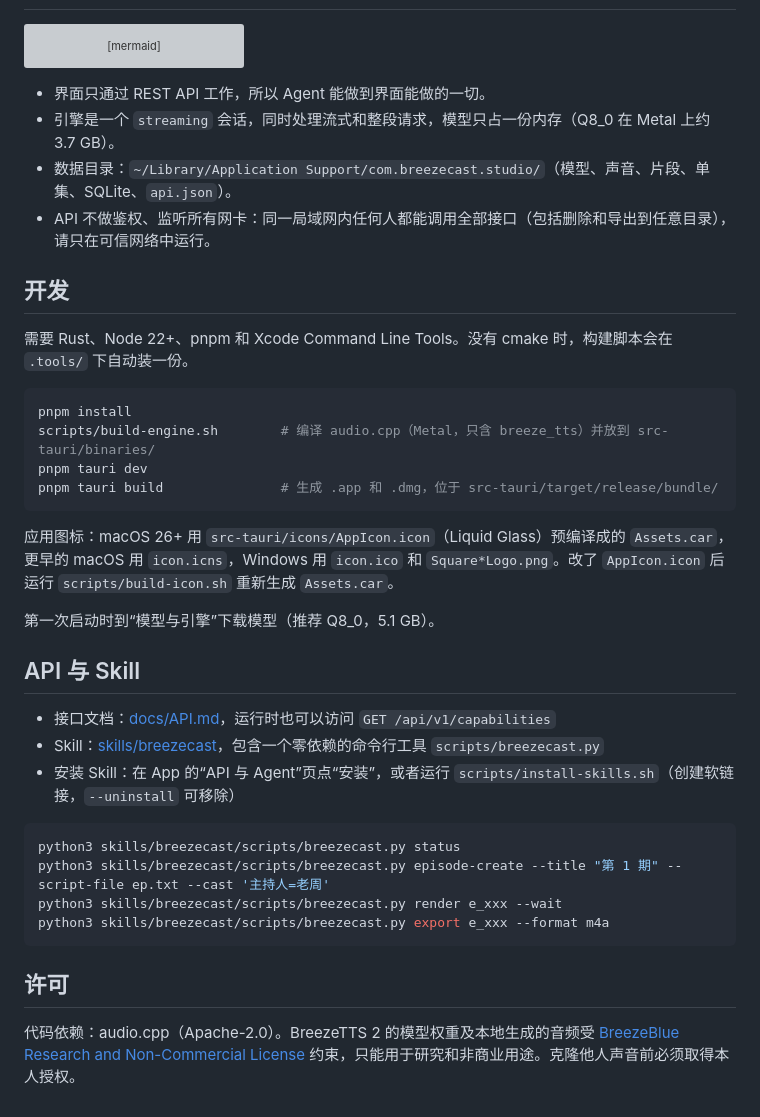
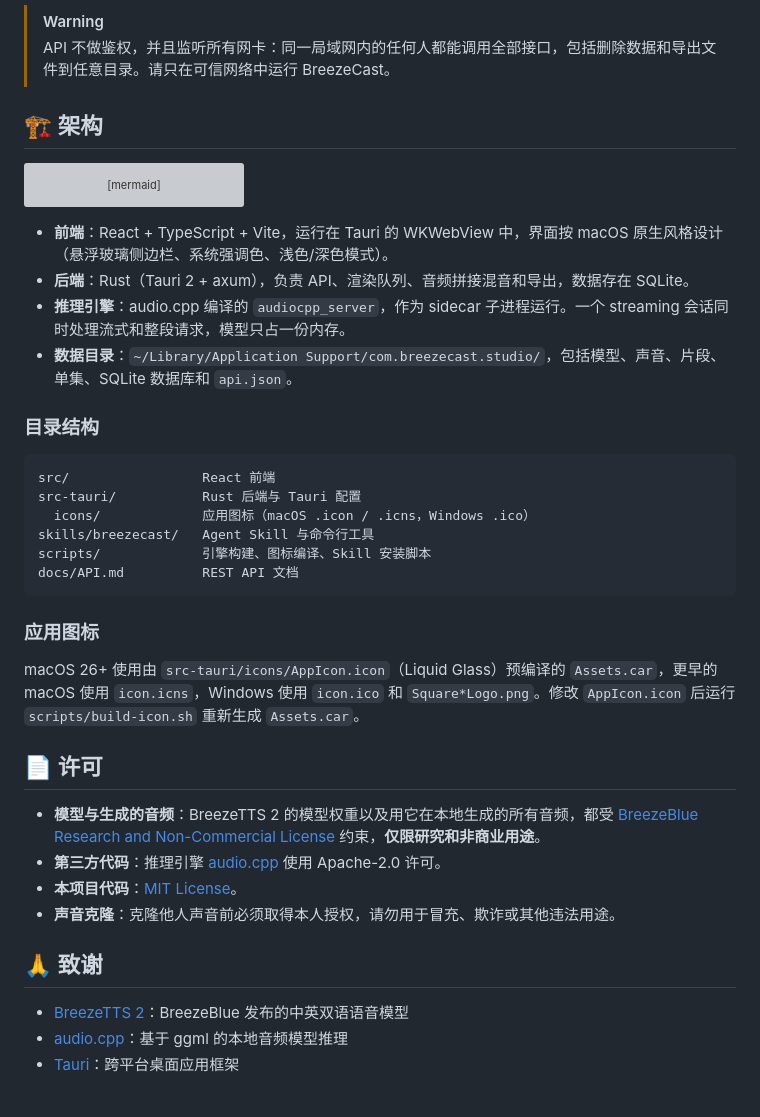
Before and after one commit to linyqh/BreezeCast, a Markdown page: README.md, the part around one of its changes. Rendered like a GitHub page; grey boxes are pictures that could not be loaded.

````diff
--- a/README.md
+++ b/README.md
@@ -20,3 +158,7 @@
+> [!WARNING]
+> API 不做鉴权，并且监听所有网卡：同一局域网内的任何人都能调用全部接口，包括删除数据和导出文件到任意目录。请只在可信网络中运行 BreezeCast。
+
+## 🏗 架构
 
 ```mermaid
 flowchart LR
@@ -31,39 +173,35 @@ flowchart LR
   AC --> GGUF[(BreezeTTS 2 GGUF)]
 ```
 
-- 界面只通过 REST API 工作，所以 Agent 能做到界面能做的一切。
-- 引擎是一个 `streaming` 会话，同时处理流式和整段请求，模型只占一份内存（Q8_0 在 Metal 上约 3.7 GB）。
-- 数据目录：`~/Library/Application Support/com.breezecast.studio/`（模型、声音、片段、单集、SQLite、`api.json`）。
-- API 不做鉴权、监听所有网卡：同一局域网内任何人都能调用全部接口（包括删除和导出到任意目录），请只在可信网络中运行。
+- **前端**：React + TypeScript + Vite，运行在 Tauri 的 WKWebView 中，界面按 macOS 原生风格设计（悬浮玻璃侧边栏、系统强调色、浅色/深色模式）。
+- **后端**：Rust（Tauri 2 + axum），负责 API、渲染队列、音频拼接混音和导出，数据存在 SQLite。
+- **推理引擎**：audio.cpp 编译的 `audiocpp_server`，作为 sidecar 子进程运行。一个 streaming 会话同时处理流式和整段请求，模型只占一份内存。
+- **数据目录**：`~/Library/Application Support/com.breezecast.studio/`，包括模型、声音、片段、单集、SQLite 数据库和 `api.json`。
 
-## 开发
+### 目录结构
 
-需要 Rust、Node 22+、pnpm 和 Xcode Command Line Tools。没有 cmake 时，构建脚本会在 `.tools/` 下自动装一份。
-
-```bash
-pnpm install
-scripts/build-engine.sh        # 编译 audio.cpp（Metal，只含 breeze_tts）并放到 src-tauri/binaries/
-pnpm tauri dev
-pnpm tauri build               # 生成 .app 和 .dmg，位于 src-tauri/target/release/bundle/
+```text
+src/                 React 前端
+src-tauri/           Rust 后端与 Tauri 配置
+  icons/             应用图标（macOS .icon / .icns，Windows .ico）
+skills/breezecast/   Agent Skill 与命令行工具
+scripts/             引擎构建、图标编译、Skill 安装脚本
+docs/API.md          REST API 文档
 ```
 
-应用图标：macOS 26+ 用 `src-tauri/icons/AppIcon.icon`（Liquid Glass）预编译成的 `Assets.car`，更早的 macOS 用 `icon.icns`，Windows 用 `icon.ico` 和 `Square*Logo.png`。改了 `AppIcon.icon` 后运行 `scripts/build-icon.sh` 重新生成 `Assets.car`。
+### 应用图标
 
-第一次启动时到“模型与引擎”下载模型（推荐 Q8_0，5.1 GB）。
+macOS 26+ 使用由 `src-tauri/icons/AppIcon.icon`（Liquid Glass）预编译的 `Assets.car`，更早的 macOS 使用 `icon.icns`，Windows 使用 `icon.ico` 和 `Square*Logo.png`。修改 `AppIcon.icon` 后运行 `scripts/build-icon.sh` 重新生成 `Assets.car`。
 
-## API 与 Skill
+## 📄 许可
 
-- 接口文档：[docs/API.md](docs/API.md)，运行时也可以访问 `GET /api/v1/capabilities`
-- Skill：[skills/breezecast](skills/breezecast/SKILL.md)，包含一个零依赖的命令行工具 `scripts/breezecast.py`
-- 安装 Skill：在 App 的“API 与 Agent”页点“安装”，或者运行 `scripts/install-skills.sh`（创建软链接，`--uninstall` 可移除）
+- **模型与生成的音频**：BreezeTTS 2 的模型权重以及用它在本地生成的所有音频，都受 [BreezeBlue Research and Non-Commercial License](https://huggingface.co/BreezeBlue/Breeze-TTS-2/blob/main/LICENSE) 约束，**仅限研究和非商业用途**。
+- **第三方代码**：推理引擎 [audio.cpp](https://github.com/0xShug0/audio.cpp) 使用 Apache-2.0 许可。
+- **本项目代码**：[MIT License](LICENSE)。
+- **声音克隆**：克隆他人声音前必须取得本人授权，请勿用于冒充、欺诈或其他违法用途。
 
-```bash
-python3 skills/breezecast/scripts/breezecast.py status
-python3 skills/breezecast/scripts/breezecast.py episode-create --title "第 1 期" --script-file ep.txt --cast '主持人=老周'
-python3 skills/breezecast/scripts/breezecast.py render e_xxx --wait
-python3 skills/breezecast/scripts/breezecast.py export e_xxx --format m4a
-```
+## 🙏 致谢
 
-## 许可
-
-代码依赖：audio.cpp（Apache-2.0）。BreezeTTS 2 的模型权重及本地生成的音频受 [BreezeBlue Research and Non-Commercial License](https://huggingface.co/BreezeBlue/Breeze-TTS-2/blob/main/LICENSE) 约束，只能用于研究和非商业用途。克隆他人声音前必须取得本人授权。
+- [BreezeTTS 2](https://huggingface.co/BreezeBlue/Breeze-TTS-2)：BreezeBlue 发布的中英双语语音模型
+- [audio.cpp](https://github.com/0xShug0/audio.cpp)：基于 ggml 的本地音频模型推理
+- [Tauri](https://tauri.app)：跨平台桌面应用框架
````
Also changed, not shown: other parts of README.md (+150 -12 lines), docs/screenshots/episode-editor.png (added), docs/screenshots/library.png (added), 3 other files.
